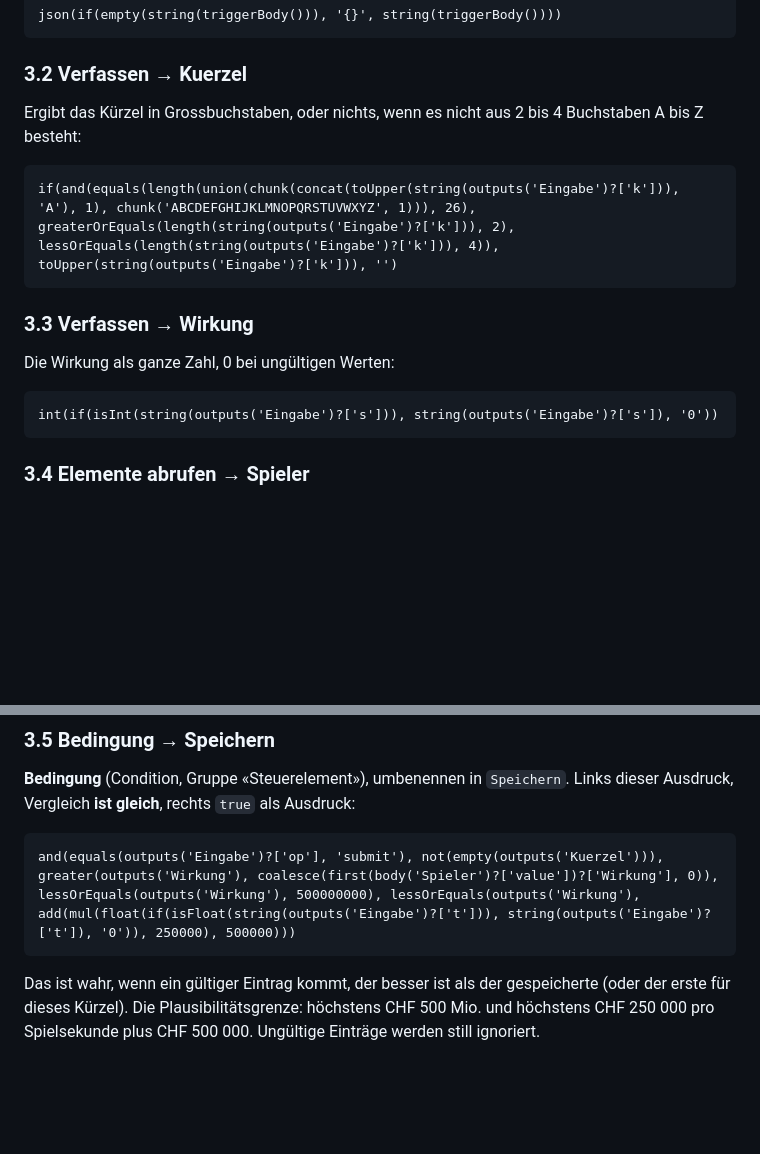
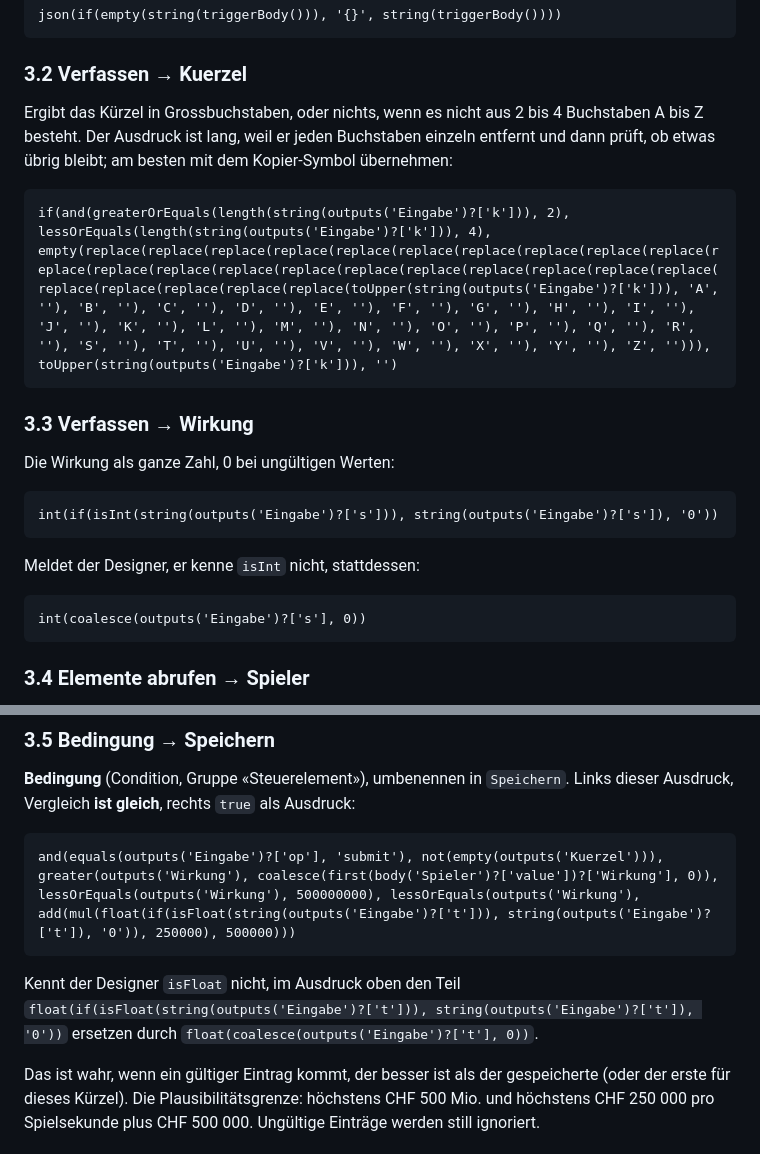
Before and after one commit to kasandfis/ebp-game, a Markdown page: rangliste/ANLEITUNG.md, 2 parts joined by grey strips. Drawn GitHub-style; blank space fills up the shorter version.

Commit message:
Anleitung: Kürzel-Prüfung ohne chunk(), Ausweichausdrücke für isInt/isFloat
Co-Authored-By: Claude Opus 5.5 <noreply@anthropic.com>

````diff
--- a/rangliste/ANLEITUNG.md
+++ b/rangliste/ANLEITUNG.md
@@ -61,15 +61,19 @@ json(if(empty(string(triggerBody())), '{}', string(triggerBody())))
 ```
 
 ### 3.2 Verfassen → Kuerzel
-Ergibt das Kürzel in Grossbuchstaben, oder nichts, wenn es nicht aus 2 bis 4 Buchstaben A bis Z besteht:
+Ergibt das Kürzel in Grossbuchstaben, oder nichts, wenn es nicht aus 2 bis 4 Buchstaben A bis Z besteht. Der Ausdruck ist lang, weil er jeden Buchstaben einzeln entfernt und dann prüft, ob etwas übrig bleibt; am besten mit dem Kopier-Symbol übernehmen:
 ```
-if(and(equals(length(union(chunk(concat(toUpper(string(outputs('Eingabe')?['k'])), 'A'), 1), chunk('ABCDEFGHIJKLMNOPQRSTUVWXYZ', 1))), 26), greaterOrEquals(length(string(outputs('Eingabe')?['k'])), 2), lessOrEquals(length(string(outputs('Eingabe')?['k'])), 4)), toUpper(string(outputs('Eingabe')?['k'])), '')
+if(and(greaterOrEquals(length(string(outputs('Eingabe')?['k'])), 2), lessOrEquals(length(string(outputs('Eingabe')?['k'])), 4), empty(replace(replace(replace(replace(replace(replace(replace(replace(replace(replace(replace(replace(replace(replace(replace(replace(replace(replace(replace(replace(replace(replace(replace(replace(replace(replace(toUpper(string(outputs('Eingabe')?['k'])), 'A', ''), 'B', ''), 'C', ''), 'D', ''), 'E', ''), 'F', ''), 'G', ''), 'H', ''), 'I', ''), 'J', ''), 'K', ''), 'L', ''), 'M', ''), 'N', ''), 'O', ''), 'P', ''), 'Q', ''), 'R', ''), 'S', ''), 'T', ''), 'U', ''), 'V', ''), 'W', ''), 'X', ''), 'Y', ''), 'Z', ''))), toUpper(string(outputs('Eingabe')?['k'])), '')
 ```
 
 ### 3.3 Verfassen → Wirkung
 Die Wirkung als ganze Zahl, 0 bei ungültigen Werten:
 ```
 int(if(isInt(string(outputs('Eingabe')?['s'])), string(outputs('Eingabe')?['s']), '0'))
+```
+Meldet der Designer, er kenne `isInt` nicht, stattdessen:
+```
+int(coalesce(outputs('Eingabe')?['s'], 0))
 ```
 
 ### 3.4 Elemente abrufen → Spieler
@@ -85,6 +89,8 @@ int(if(isInt(string(outputs('Eingabe')?['s'])), string(outputs('Eingabe')?['s'])
 ```
 and(equals(outputs('Eingabe')?['op'], 'submit'), not(empty(outputs('Kuerzel'))), greater(outputs('Wirkung'), coalesce(first(body('Spieler')?['value'])?['Wirkung'], 0)), lessOrEquals(outputs('Wirkung'), 500000000), lessOrEquals(outputs('Wirkung'), add(mul(float(if(isFloat(string(outputs('Eingabe')?['t'])), string(outputs('Eingabe')?['t']), '0')), 250000), 500000)))
 ```
+Kennt der Designer `isFloat` nicht, im Ausdruck oben den Teil `float(if(isFloat(string(outputs('Eingabe')?['t'])), string(outputs('Eingabe')?['t']), '0'))` ersetzen durch `float(coalesce(outputs('Eingabe')?['t'], 0))`.
+
 Das ist wahr, wenn ein gültiger Eintrag kommt, der besser ist als der gespeicherte (oder der erste für dieses Kürzel). Die Plausibilitätsgrenze: höchstens CHF 500 Mio. und höchstens CHF 250 000 pro Spielsekunde plus CHF 500 000. Ungültige Einträge werden still ignoriert.
 
 ### 3.6 Im Zweig «Wahr» von Speichern: Bedingung → Vorhanden
````
